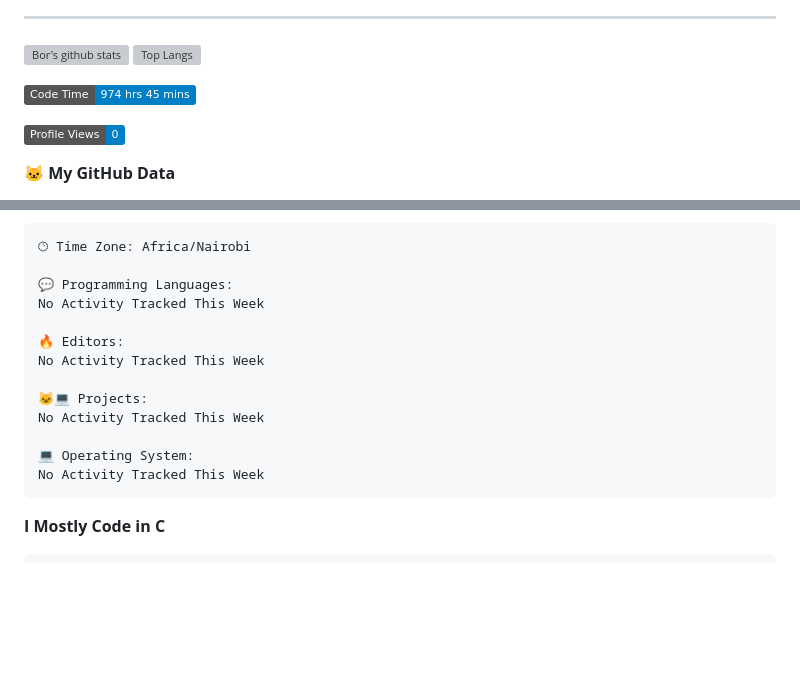
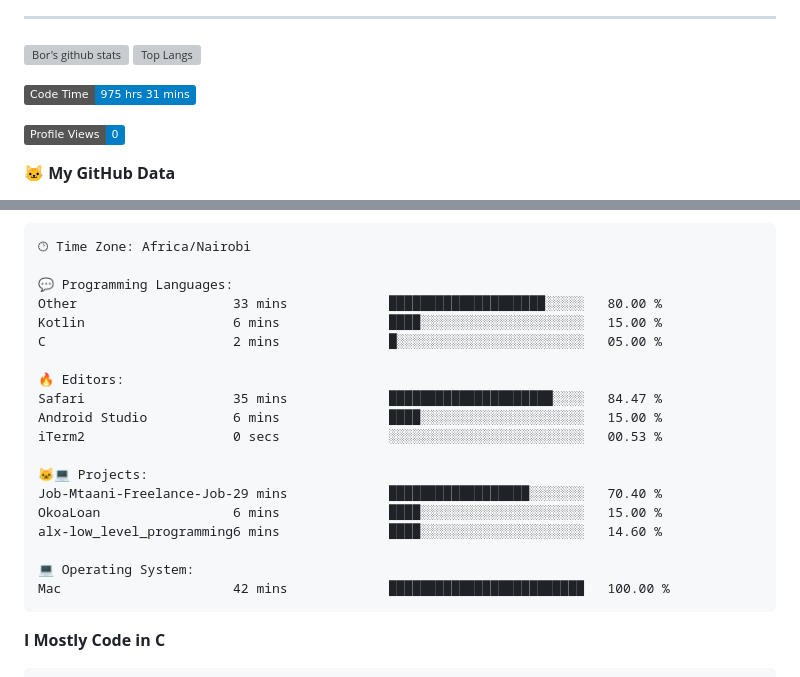
Before and after one commit to sirbor/Sirbor, a Markdown page: readme.md, 2 parts joined by grey strips. Drawn GitHub-style; badges without logos; blank space fills up the shorter version; grey boxes are pictures that could not be loaded.

Commit message:
Updated with Dev Metrics

````diff
--- a/readme.md
+++ b/readme.md
@@ -22,7 +22,7 @@
 [![Top Langs](https://github-readme-stats.vercel.app/api/top-langs/?username=sirbor&theme=material-palenight&hide=Jupyter&layout=compact)](https://github.com/anuraghazra/github-readme-stats)
 
 <!--START_SECTION:waka-->
-![Code Time](http://img.shields.io/badge/Code%20Time-974%20hrs%2045%20mins-blue)
+![Code Time](http://img.shields.io/badge/Code%20Time-975%20hrs%2031%20mins-blue)
 
 ![Profile Views](http://img.shields.io/badge/Profile%20Views-0-blue)
 
@@ -65,16 +65,22 @@ Sunday                   4 commits           █░░░░░░░░░░
 🕑︎ Time Zone: Africa/Nairobi
 
 💬 Programming Languages:
-No Activity Tracked This Week
+Other                    33 mins             ████████████████████░░░░░   80.00 %
+Kotlin                   6 mins              ████░░░░░░░░░░░░░░░░░░░░░   15.00 %
+C                        2 mins              █░░░░░░░░░░░░░░░░░░░░░░░░   05.00 %
 
 🔥 Editors:
-No Activity Tracked This Week
+Safari                   35 mins             █████████████████████░░░░   84.47 %
+Android Studio           6 mins              ████░░░░░░░░░░░░░░░░░░░░░   15.00 %
+iTerm2                   0 secs              ░░░░░░░░░░░░░░░░░░░░░░░░░   00.53 %
 
 🐱‍💻 Projects:
-No Activity Tracked This Week
+Job-Mtaani-Freelance-Job-29 mins             ██████████████████░░░░░░░   70.40 %
+OkoaLoan                 6 mins              ████░░░░░░░░░░░░░░░░░░░░░   15.00 %
+alx-low_level_programming6 mins              ████░░░░░░░░░░░░░░░░░░░░░   14.60 %
 
 💻 Operating System:
-No Activity Tracked This Week
+Mac                      42 mins             █████████████████████████   100.00 %
 ```
 
 **I Mostly Code in C**
````
Also changed, not shown: other parts of readme.md (+1 -1 lines).
